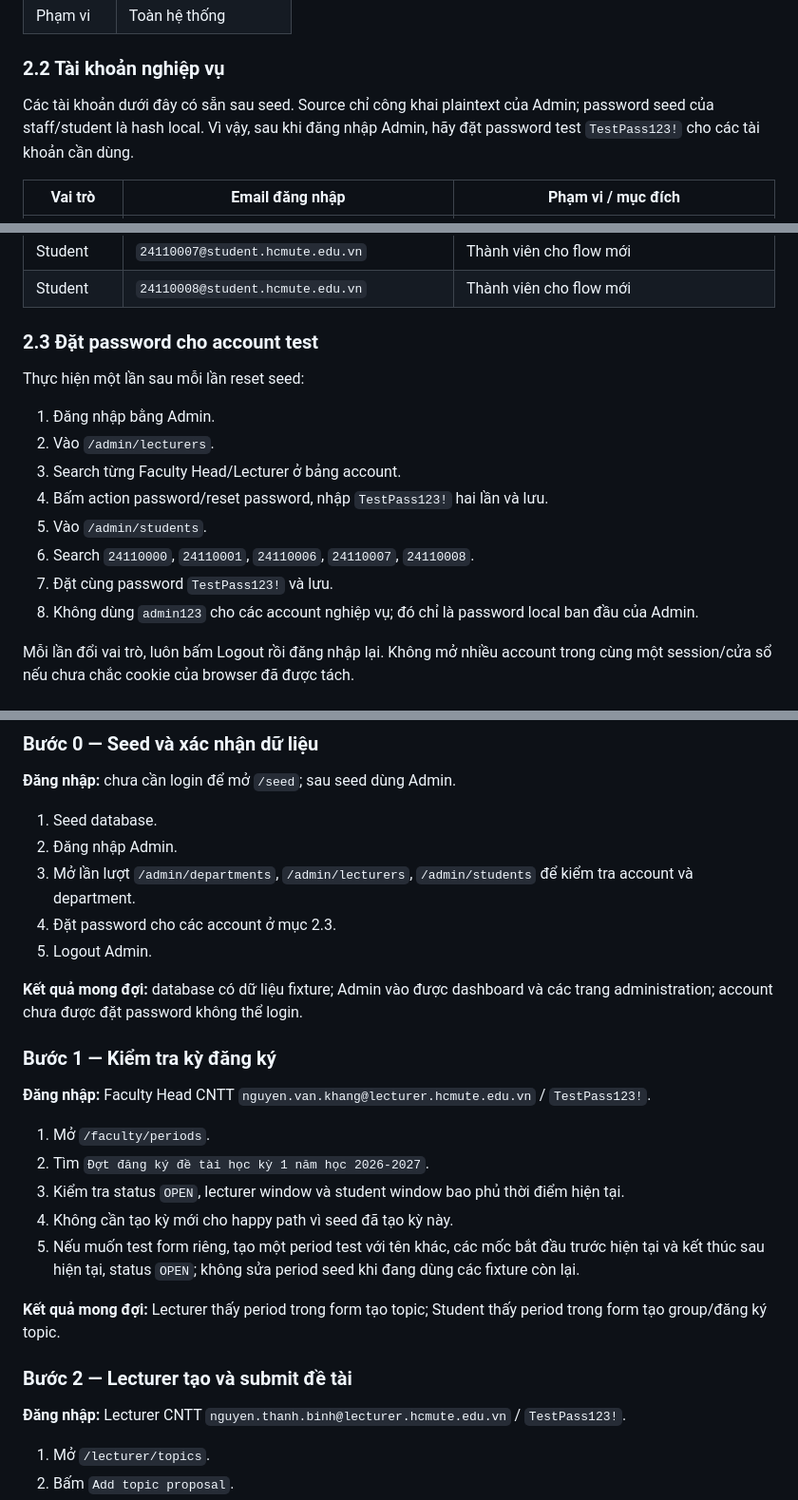
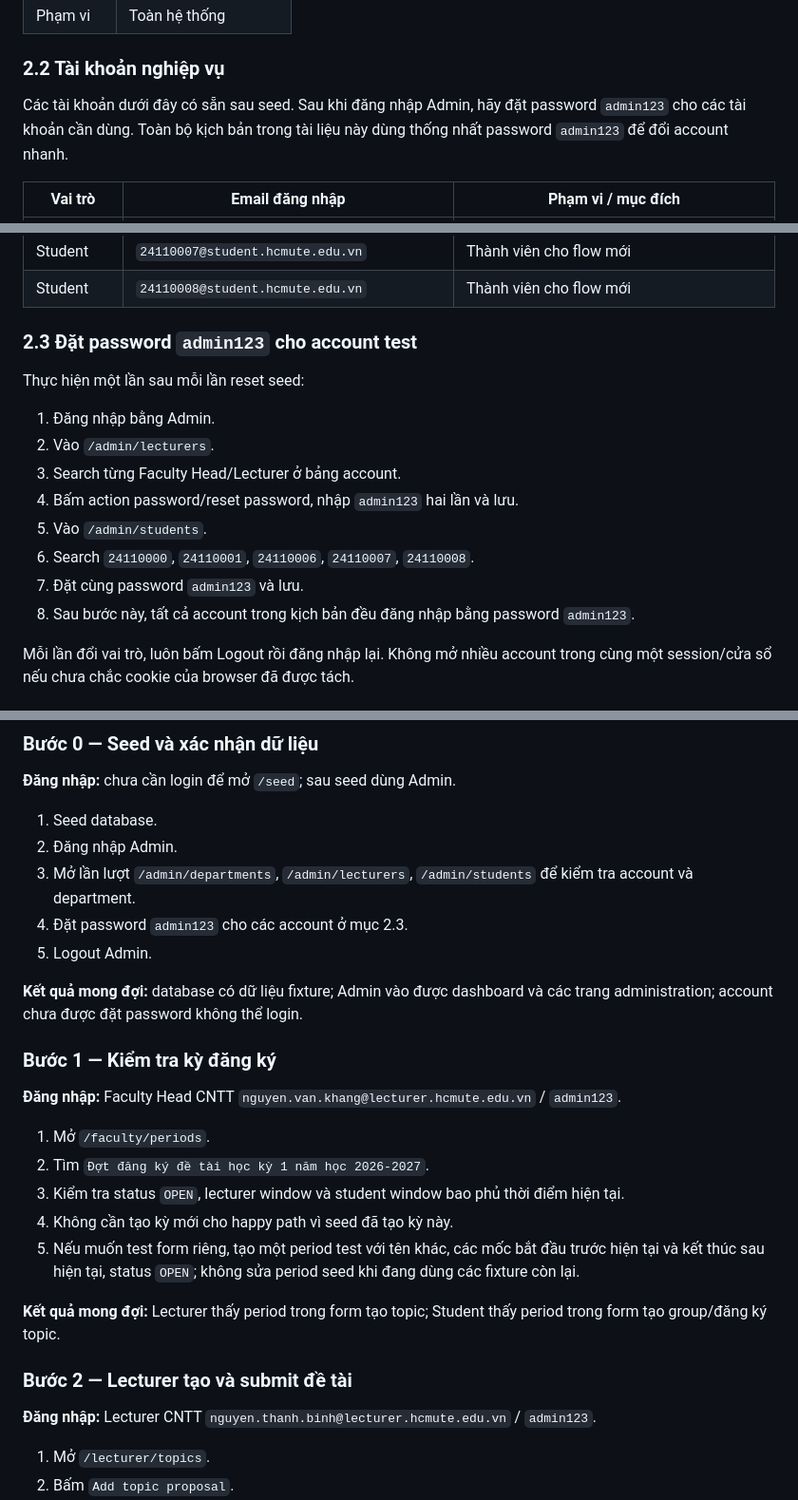
Before and after one commit to long29103107/hcmute-student-topic-management, a Markdown page: docs/HUMAN_WORKFLOW.md, 3 parts joined by grey strips. Shown at 95% size. Rendered like a GitHub page.

```diff
--- a/docs/HUMAN_WORKFLOW.md
+++ b/docs/HUMAN_WORKFLOW.md
@@ -33,9 +33,9 @@ liệu mới để kiểm thử đầy đủ từ đầu đến cuối.
 
 ### 2.2 Tài khoản nghiệp vụ
 
-Các tài khoản dưới đây có sẵn sau seed. Source chỉ công khai plaintext của
-Admin; password seed của staff/student là hash local. Vì vậy, sau khi đăng
-nhập Admin, hãy đặt password test `TestPass123!` cho các tài khoản cần dùng.
+Các tài khoản dưới đây có sẵn sau seed. Sau khi đăng nhập Admin, hãy đặt
+password `admin123` cho các tài khoản cần dùng. Toàn bộ kịch bản trong tài liệu
+này dùng thống nhất password `admin123` để đổi account nhanh.
 
 | Vai trò | Email đăng nhập | Phạm vi / mục đích |
 |---|---|---|
@@ -52,19 +52,19 @@ nhập Admin, hãy đặt password test `TestPass123!` cho các tài khoản c
 | Student | `24110007@student.hcmute.edu.vn` | Thành viên cho flow mới |
 | Student | `24110008@student.hcmute.edu.vn` | Thành viên cho flow mới |
 
-### 2.3 Đặt password cho account test
+### 2.3 Đặt password `admin123` cho account test
 
 Thực hiện một lần sau mỗi lần reset seed:
 
 1. Đăng nhập bằng Admin.
 2. Vào `/admin/lecturers`.
 3. Search từng Faculty Head/Lecturer ở bảng account.
-4. Bấm action password/reset password, nhập `TestPass123!` hai lần và lưu.
+4. Bấm action password/reset password, nhập `admin123` hai lần và lưu.
 5. Vào `/admin/students`.
 6. Search `24110000`, `24110001`, `24110006`, `24110007`, `24110008`.
-7. Đặt cùng password `TestPass123!` và lưu.
-8. Không dùng `admin123` cho các account nghiệp vụ; đó chỉ là password local
-   ban đầu của Admin.
+7. Đặt cùng password `admin123` và lưu.
+8. Sau bước này, tất cả account trong kịch bản đều đăng nhập bằng password
+   `admin123`.
 
 Mỗi lần đổi vai trò, luôn bấm Logout rồi đăng nhập lại. Không mở nhiều account
 trong cùng một session/cửa sổ nếu chưa chắc cookie của browser đã được tách.
@@ -115,7 +115,7 @@ Trạng thái cần quan sát:
 2. Đăng nhập Admin.
 3. Mở lần lượt `/admin/departments`, `/admin/lecturers`,
    `/admin/students` để kiểm tra account và department.
-4. Đặt password cho các account ở mục 2.3.
+4. Đặt password `admin123` cho các account ở mục 2.3.
 5. Logout Admin.
 
 **Kết quả mong đợi:** database có dữ liệu fixture; Admin vào được dashboard và
@@ -124,7 +124,7 @@ các trang administration; account chưa được đặt password không thể l
 ### Bước 1 — Kiểm tra kỳ đăng ký
 
 **Đăng nhập:** Faculty Head CNTT
-`nguyen.van.khang@lecturer.hcmute.edu.vn` / `TestPass123!`.
+`nguyen.van.khang@lecturer.hcmute.edu.vn` / `admin123`.
 
 1. Mở `/faculty/periods`.
 2. Tìm `Đợt đăng ký đề tài học kỳ 1 năm học 2026-2027`.
@@ -141,7 +141,7 @@ period trong form tạo group/đăng ký topic.
 ### Bước 2 — Lecturer tạo và submit đề tài
 
 **Đăng nhập:** Lecturer CNTT
-`nguyen.thanh.binh@lecturer.hcmute.edu.vn` / `TestPass123!`.
+`nguyen.thanh.binh@lecturer.hcmute.edu.vn` / `admin123`.
 
 1. Mở `/lecturer/topics`.
 2. Bấm `Add topic proposal`.
```
Also changed, not shown: other parts of docs/HUMAN_WORKFLOW.md (+4 -4 lines), docs/AI_WORKFLOW_GUIDE.md (+5 -3 lines).
